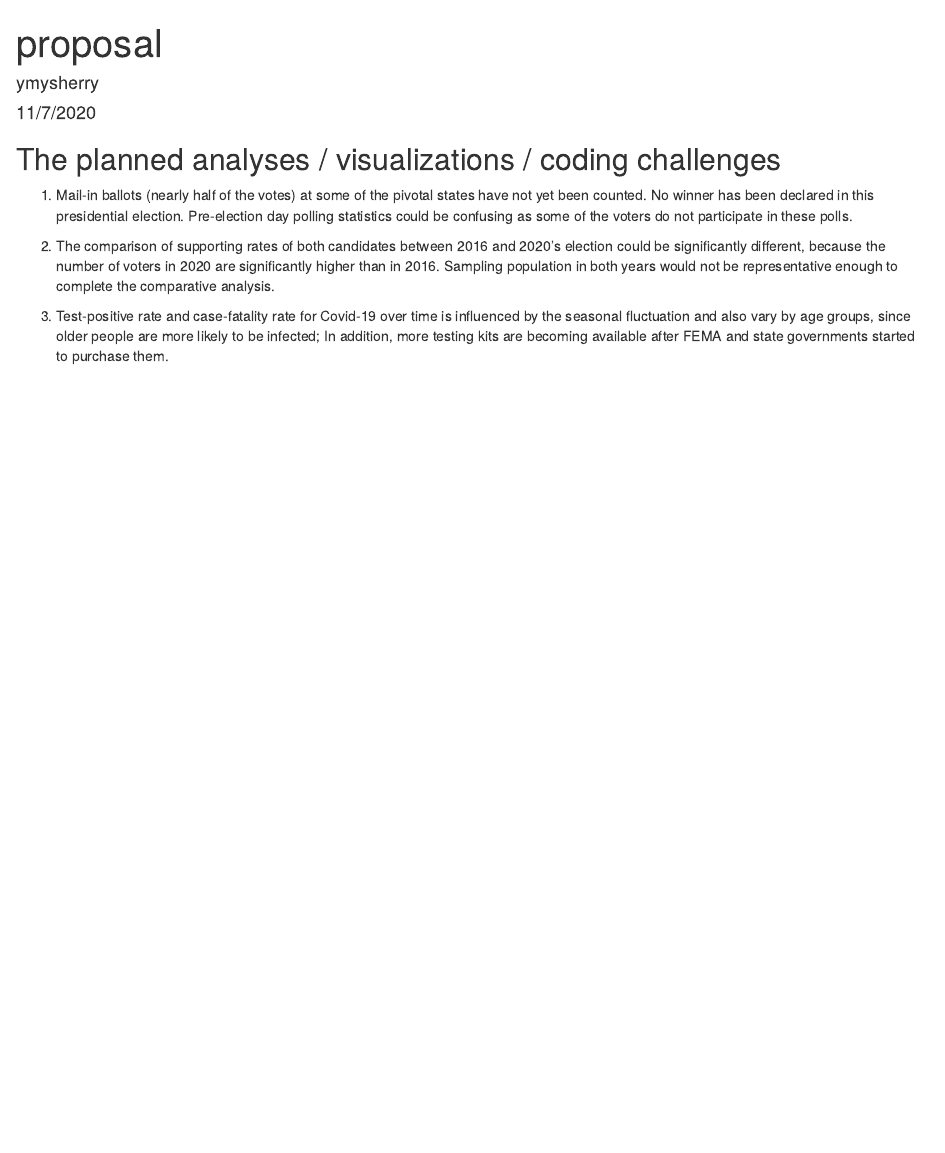
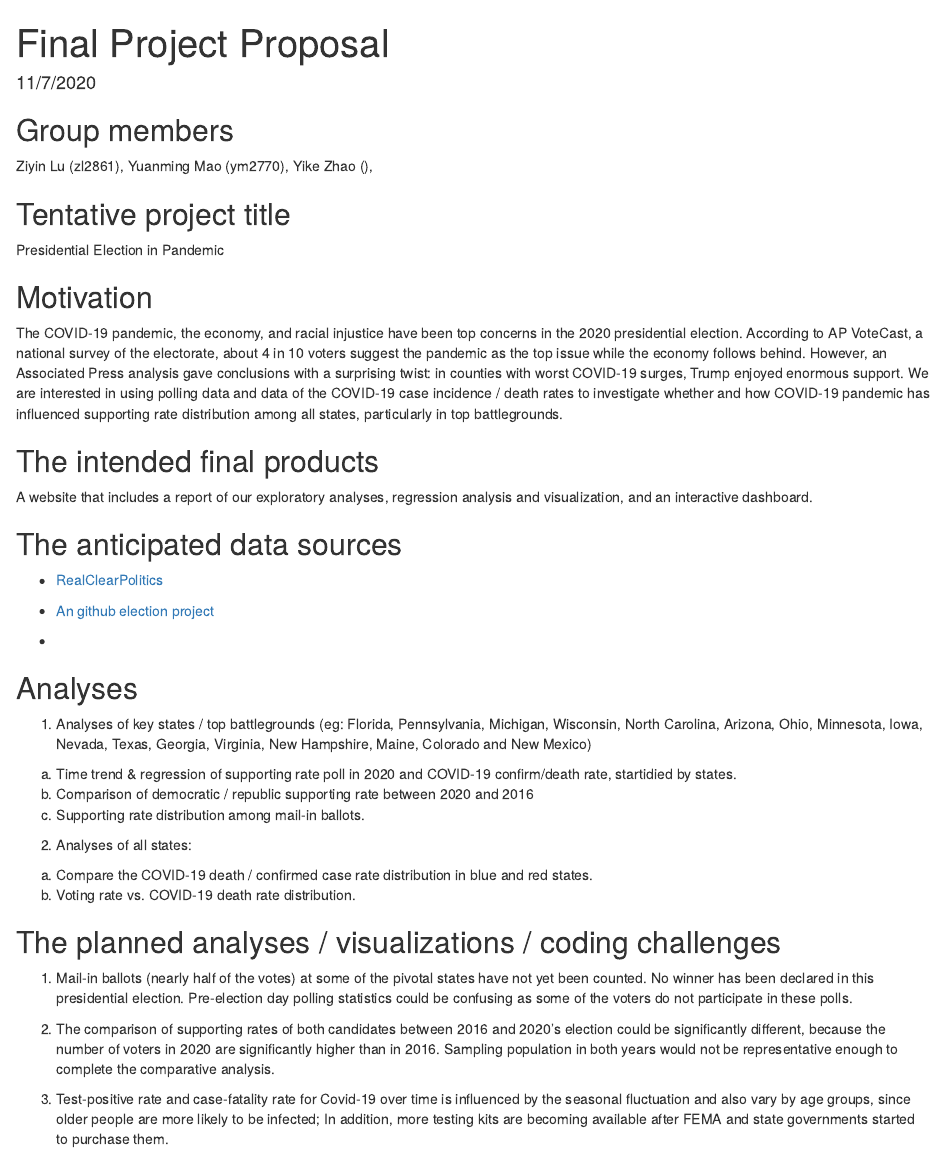
Before and after one commit to ymysherry/P8105_final, an R Markdown document (proposal.Rmd): the page in a window 1100 px wide, from its top. The pictures show the output file proposal.html that the author committed with the source, opened offline.

Commit message:
title, uni, motivation, data source, intended products

````diff
--- a/proposal.Rmd
+++ b/proposal.Rmd
@@ -1,6 +1,5 @@
 ---
-title: "proposal"
-author: "ymysherry"
+title: "Final Project Proposal"
 date: "11/7/2020"
 output: html_document
 ---
@@ -8,6 +7,29 @@
 ```{r setup, include=FALSE}
 knitr::opts_chunk$set(echo = TRUE)
 ```
+## Group members
+Ziyin Lu (zl2861), Yuanming Mao (ym2770), Yike Zhao (),
+
+
+## Tentative project title
+Presidential Election in Pandemic
+
+
+## Motivation
+The COVID-19 pandemic, the economy, and racial injustice have been top concerns in the 2020 presidential election. According to AP VoteCast, a national survey of the electorate, about 4 in 10 voters suggest the pandemic as the top issue while the economy follows behind. However, an Associated Press analysis gave conclusions with a surprising twist: in counties with worst COVID-19 surges, Trump enjoyed enormous support. We are interested in using polling data and data of the COVID-19 case incidence / death rates to investigate whether and how COVID-19 pandemic has influenced supporting rate distribution among all states, particularly in top battlegrounds.
+
+
+## The intended final products
+A website that includes a report of our exploratory analyses, regression analysis and visualization, and an interactive dashboard.
+
+
+## The anticipated data sources
+* [RealClearPolitics](https://www.realclearpolitics.com/)
+
+* [An github election project](https://electproject.github.io/)
+
+* [COVID-19 data by states](https://www.realclearpolitics.com/coronavirus/country/united-states/)
+
 
 ## Analyses
 1. Analyses of key states / top battlegrounds (eg: Florida, Pennsylvania, Michigan, Wisconsin, North Carolina, Arizona, Ohio, Minnesota, Iowa, Nevada, Texas, Georgia, Virginia, New Hampshire, Maine, Colorado and New Mexico)
````
Also changed, not shown: proposal.html, proposal.Rmd (1 more changed lines).
